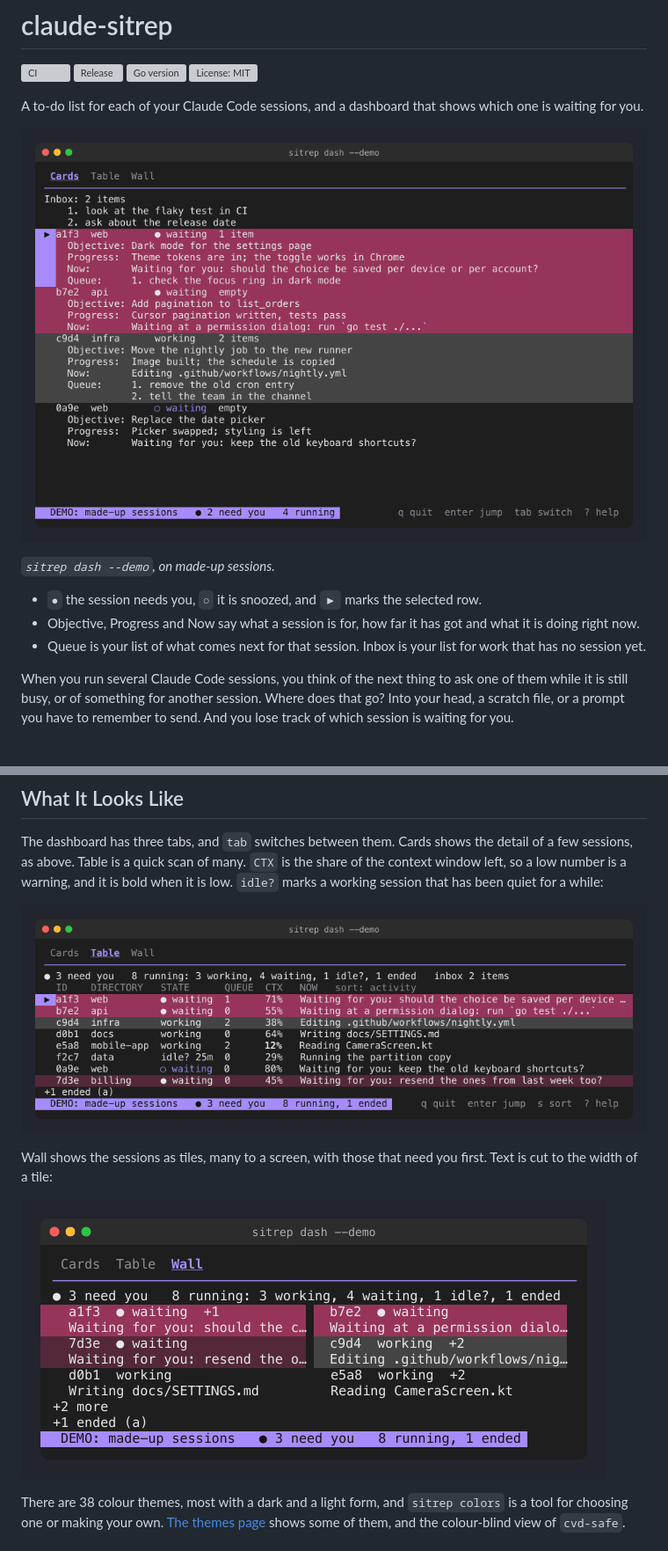
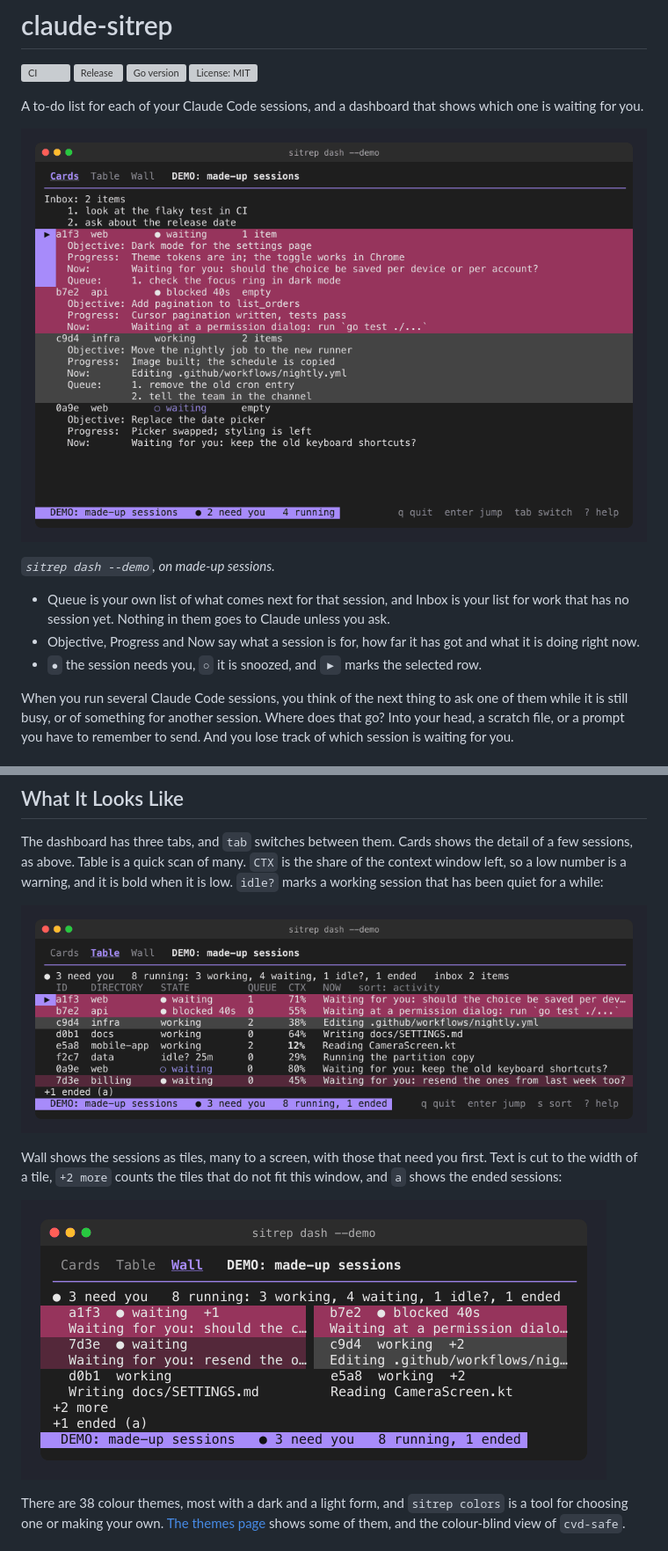
Before and after one commit to lfeagan/claude-sitrep, a Markdown page: README.md, 2 parts joined by grey strips. Shown at 88% size. Rendered like a GitHub page; pictures changed too: docs/img/hero-cards.png, docs/img/table.png, docs/img/wall.png; grey boxes are pictures that could not be loaded.

```diff
--- a/README.md
+++ b/README.md
@@ -8,9 +8,9 @@ A to-do list for each of your Claude Code sessions, and a dashboard that shows w
 
 *`sitrep dash --demo`, on made-up sessions.*
 
+- Queue is your own list of what comes next for that session, and Inbox is your list for work that has no session yet. Nothing in them goes to Claude unless you ask.
+- Objective, Progress and Now say what a session is for, how far it has got and what it is doing right now.
 - `●` the session needs you, `○` it is snoozed, and `▶` marks the selected row.
-- Objective, Progress and Now say what a session is for, how far it has got and what it is doing right now.
-- Queue is your list of what comes next for that session. Inbox is your list for work that has no session yet.
 
 When you run several Claude Code sessions, you think of the next thing to ask one of them while it is still busy, or of something for another session. Where does that go? Into your head, a scratch file, or a prompt you have to remember to send. And you lose track of which session is waiting for you.
 
@@ -41,7 +43,7 @@ The dashboard has three tabs, and `tab` switches between them. Cards shows the d
 
 ![The Table tab: one line per session, with state, queue, context left and what it is doing now](docs/img/table.png)
 
-Wall shows the sessions as tiles, many to a screen, with those that need you first. Text is cut to the width of a tile:
+Wall shows the sessions as tiles, many to a screen, with those that need you first. Text is cut to the width of a tile, `+2 more` counts the tiles that do not fit this window, and `a` shows the ended sessions:
 
 ![The Wall tab: tiles of one size, the sessions that need you first](docs/img/wall.png)
 
```
Also changed, not shown: other parts of README.md (+5 -1 lines), docs/img/social-preview.png, 2 other files.
